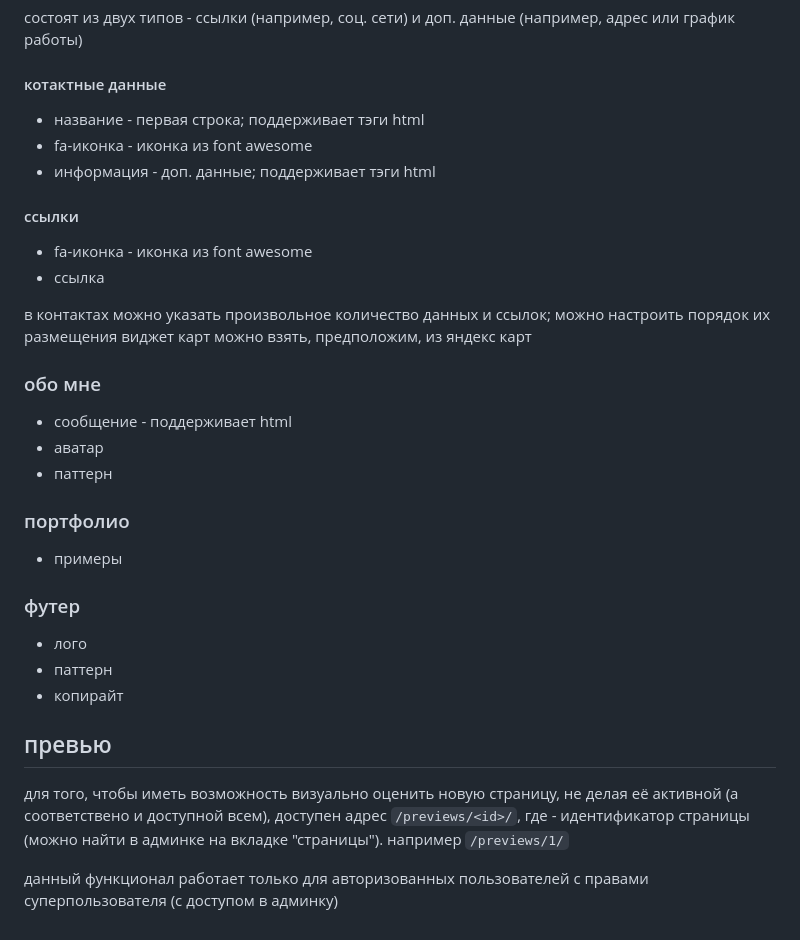
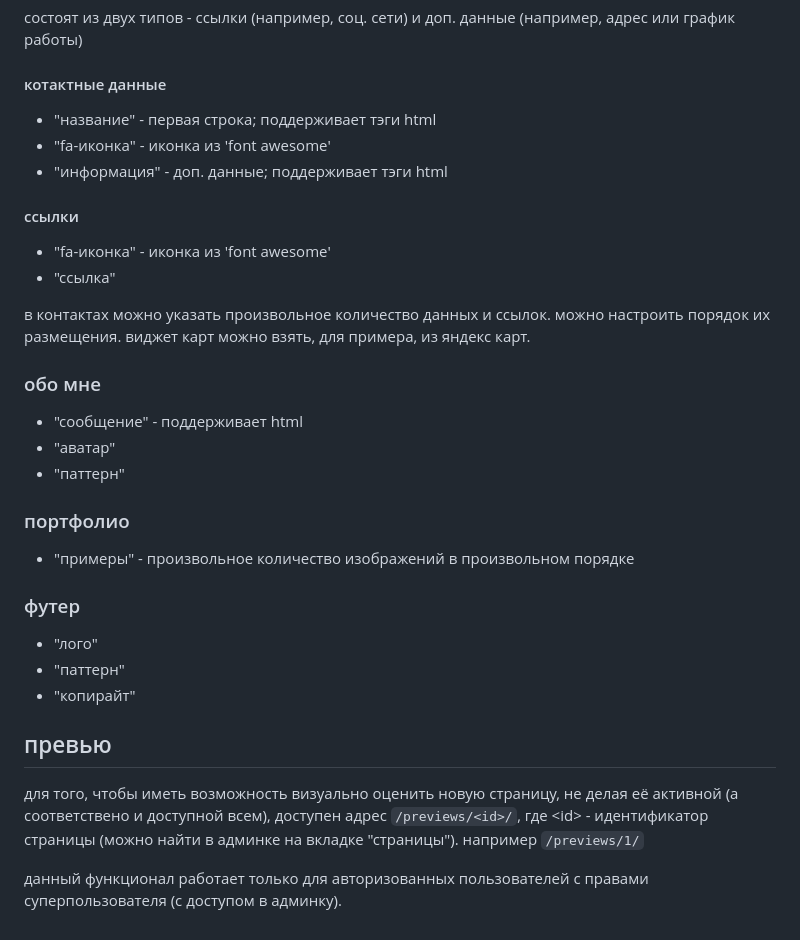
Before and after one commit to vargg/personal-page, a Markdown page: QUICKSTART.md, the part around one of its changes. Rendered like a GitHub page.

```diff
--- a/QUICKSTART.md
+++ b/QUICKSTART.md
@@ -62,31 +59,30 @@
 состоят из двух типов - ссылки (например, соц. сети) и доп. данные (например, адрес или график работы)
 
 #### котактные данные
-- название - первая строка; поддерживает тэги html
-- fa-иконка - иконка из font awesome
-- информация - доп. данные; поддерживает тэги html
+- "название" - первая строка; поддерживает тэги html
+- "fa-иконка" - иконка из 'font awesome'
+- "информация" - доп. данные; поддерживает тэги html
 
 #### ссылки
-- fa-иконка - иконка из font awesome
-- ссылка
+- "fa-иконка" - иконка из 'font awesome'
+- "ссылка"
 
-в контактах можно указать произвольное количество данных и ссылок; можно настроить порядок их размещения
-виджет карт можно взять, предположим, из яндекс карт
+в контактах можно указать произвольное количество данных и ссылок. можно настроить порядок их размещения. виджет карт можно взять, для примера, из яндекс карт.
 
 ### обо мне
-- сообщение - поддерживает html
-- аватар
-- паттерн
+- "сообщение" - поддерживает html
+- "аватар"
+- "паттерн"
 
 ### портфолио
-- примеры
+- "примеры" - произвольное количество изображений в произвольном порядке
 
 ### футер
-- лого
-- паттерн
-- копирайт
+- "лого"
+- "паттерн"
+- "копирайт"
 
 ## превью
-для того, чтобы иметь возможность визуально оценить новую страницу, не делая её активной (а соответствено и доступной всем), доступен адрес `/previews/<id>/`, где <id> - идентификатор страницы (можно найти в админке на вкладке "страницы"). например `/previews/1/`
+для того, чтобы иметь возможность визуально оценить новую страницу, не делая её активной (а соответствено и доступной всем), доступен адрес `/previews/<id>/`, где \<id\> - идентификатор страницы (можно найти в админке на вкладке "страницы"). например `/previews/1/`
 
-данный функционал работает только для авторизованных пользователей с правами суперпользователя (с доступом в админку)
+данный функционал работает только для авторизованных пользователей с правами суперпользователя (с доступом в админку).
```
Also changed, not shown: other parts of QUICKSTART.md (+34 -37 lines).
